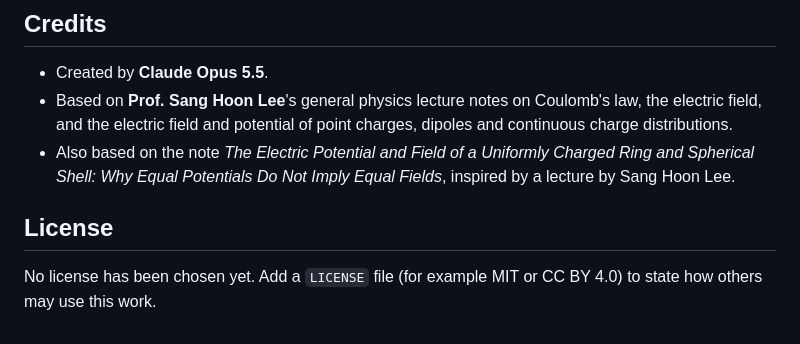
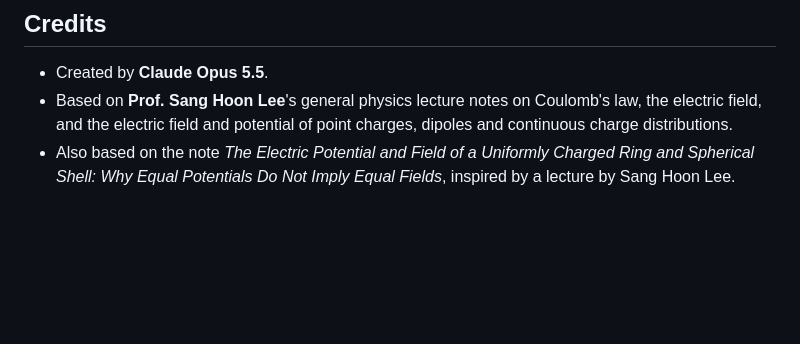
Before and after one commit to lshlj82/electrostatics-basic, a Markdown page: README.md, the part around the change. Drawn GitHub-style; blank space fills up the shorter version.

```diff
--- a/README.md
+++ b/README.md
@@ -109,7 +109,3 @@ README.md       this file
 - Created by **Claude Opus 5.5**.
 - Based on **Prof. Sang Hoon Lee**'s general physics lecture notes on Coulomb's law, the electric field, and the electric field and potential of point charges, dipoles and continuous charge distributions.
 - Also based on the note *The Electric Potential and Field of a Uniformly Charged Ring and Spherical Shell: Why Equal Potentials Do Not Imply Equal Fields*, inspired by a lecture by Sang Hoon Lee.
-
-## License
-
-No license has been chosen yet. Add a `LICENSE` file (for example MIT or CC BY 4.0) to state how others may use this work.
```
